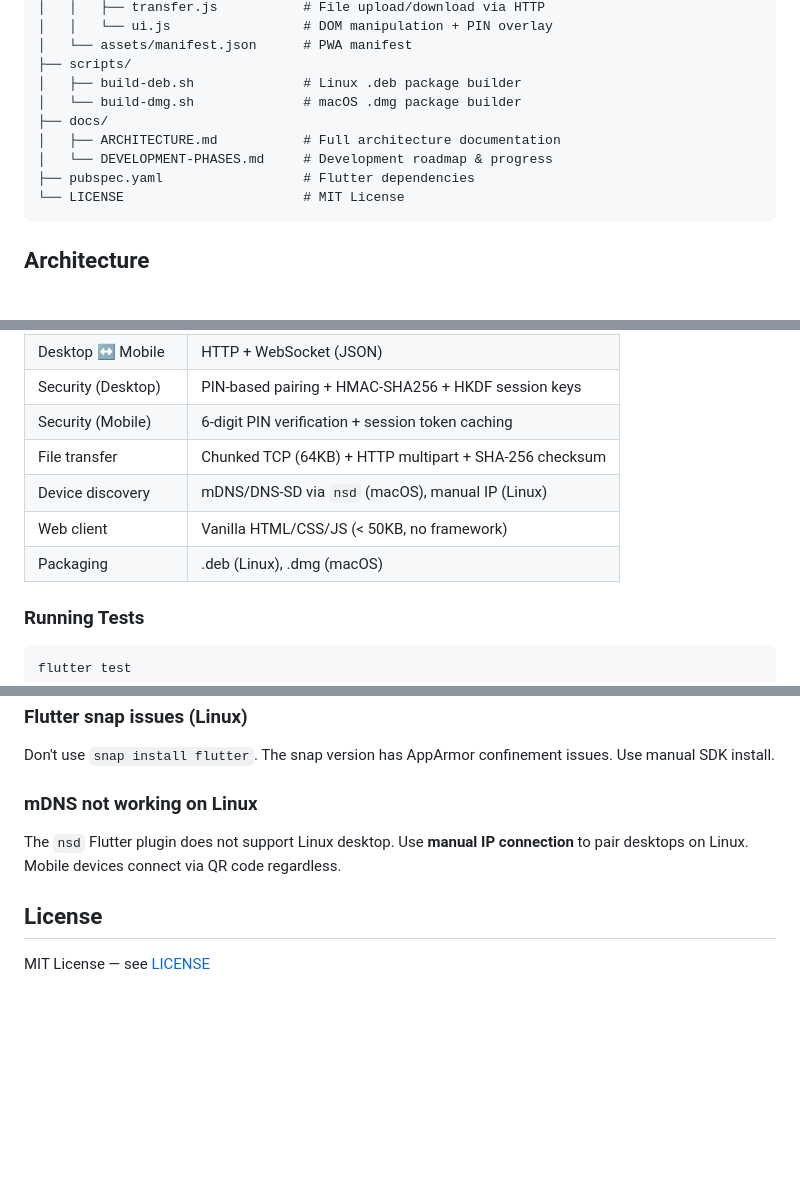
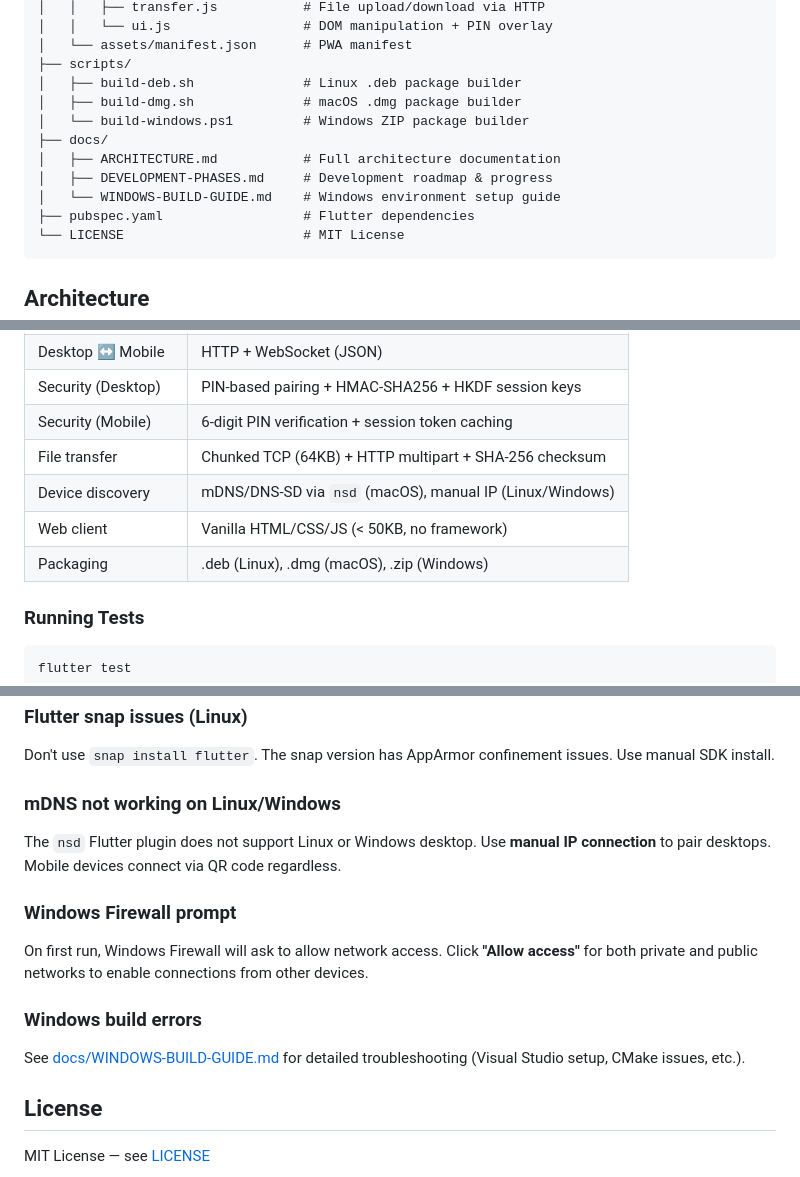
Before and after one commit to yoayoe/CopyPaste, a Markdown page: README.md, 3 parts joined by grey strips. Drawn GitHub-style; blank space fills up the shorter version.

````diff
--- a/README.md
+++ b/README.md
@@ -244,10 +274,12 @@ copy-paste/
 │   └── assets/manifest.json      # PWA manifest
 ├── scripts/
 │   ├── build-deb.sh              # Linux .deb package builder
-│   └── build-dmg.sh              # macOS .dmg package builder
+│   ├── build-dmg.sh              # macOS .dmg package builder
+│   └── build-windows.ps1         # Windows ZIP package builder
 ├── docs/
 │   ├── ARCHITECTURE.md           # Full architecture documentation
-│   └── DEVELOPMENT-PHASES.md     # Development roadmap & progress
+│   ├── DEVELOPMENT-PHASES.md     # Development roadmap & progress
+│   └── WINDOWS-BUILD-GUIDE.md    # Windows environment setup guide
 ├── pubspec.yaml                  # Flutter dependencies
 └── LICENSE                       # MIT License
 ```
@@ -278,9 +310,9 @@ See [docs/DEVELOPMENT-PHASES.md](docs/DEVELOPMENT-PHASES.md) for development pro
 | Security (Desktop) | PIN-based pairing + HMAC-SHA256 + HKDF session keys |
 | Security (Mobile) | 6-digit PIN verification + session token caching |
 | File transfer | Chunked TCP (64KB) + HTTP multipart + SHA-256 checksum |
-| Device discovery | mDNS/DNS-SD via `nsd` (macOS), manual IP (Linux) |
+| Device discovery | mDNS/DNS-SD via `nsd` (macOS), manual IP (Linux/Windows) |
 | Web client | Vanilla HTML/CSS/JS (< 50KB, no framework) |
-| Packaging | .deb (Linux), .dmg (macOS) |
+| Packaging | .deb (Linux), .dmg (macOS), .zip (Windows) |
 
 ### Running Tests
 
@@ -314,9 +346,17 @@ flutter test
 
 Don't use `snap install flutter`. The snap version has AppArmor confinement issues. Use manual SDK install.
 
-### mDNS not working on Linux
+### mDNS not working on Linux/Windows
 
-The `nsd` Flutter plugin does not support Linux desktop. Use **manual IP connection** to pair desktops on Linux. Mobile devices connect via QR code regardless.
+The `nsd` Flutter plugin does not support Linux or Windows desktop. Use **manual IP connection** to pair desktops. Mobile devices connect via QR code regardless.
+
+### Windows Firewall prompt
+
+On first run, Windows Firewall will ask to allow network access. Click **"Allow access"** for both private and public networks to enable connections from other devices.
+
+### Windows build errors
+
+See [docs/WINDOWS-BUILD-GUIDE.md](docs/WINDOWS-BUILD-GUIDE.md) for detailed troubleshooting (Visual Studio setup, CMake issues, etc.).
 
 ## License
 
````
Also changed, not shown: other parts of README.md (+36 -6 lines), docs/DEVELOPMENT-PHASES.md (+23 -7 lines).
